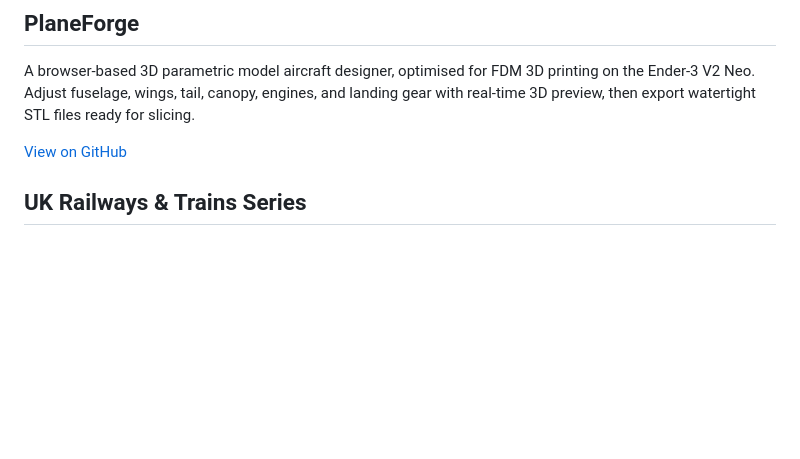
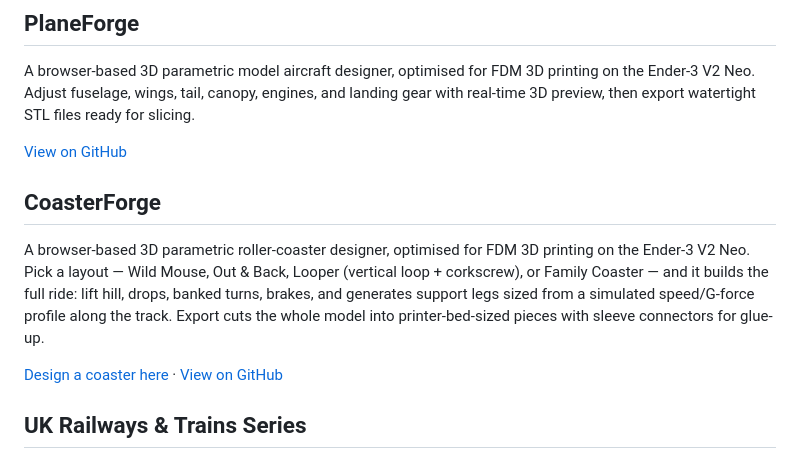
Before and after one commit to BrendanJamesLynskey/JW, a Markdown page: README.md, the part around the change. GitHub-like rendering; blank space fills up the shorter version.

Commit message:
Index CoasterForge in the projects README
Co-Authored-By: Claude Sonnet 5 <noreply@anthropic.com>
Claude-Session: https://claude.ai/code/session_01GhGXs79pXBEwVZ6YqVd7q1

```diff
--- a/README.md
+++ b/README.md
@@ -27,6 +27,12 @@ A browser-based flight combat simulator featuring the A-10 Thunderbolt II (Warth
 A browser-based 3D parametric model aircraft designer, optimised for FDM 3D printing on the Ender-3 V2 Neo. Adjust fuselage, wings, tail, canopy, engines, and landing gear with real-time 3D preview, then export watertight STL files ready for slicing.
 
 [View on GitHub](https://github.com/BrendanJamesLynskey/PlaneForge)
+
+## CoasterForge
+
+A browser-based 3D parametric roller-coaster designer, optimised for FDM 3D printing on the Ender-3 V2 Neo. Pick a layout — Wild Mouse, Out & Back, Looper (vertical loop + corkscrew), or Family Coaster — and it builds the full ride: lift hill, drops, banked turns, brakes, and generates support legs sized from a simulated speed/G-force profile along the track. Export cuts the whole model into printer-bed-sized pieces with sleeve connectors for glue-up.
+
+[Design a coaster here](https://brendanjameslynskey.github.io/CoasterForge/) &middot; [View on GitHub](https://github.com/BrendanJamesLynskey/CoasterForge)
 
 ## UK Railways & Trains Series
 
```
